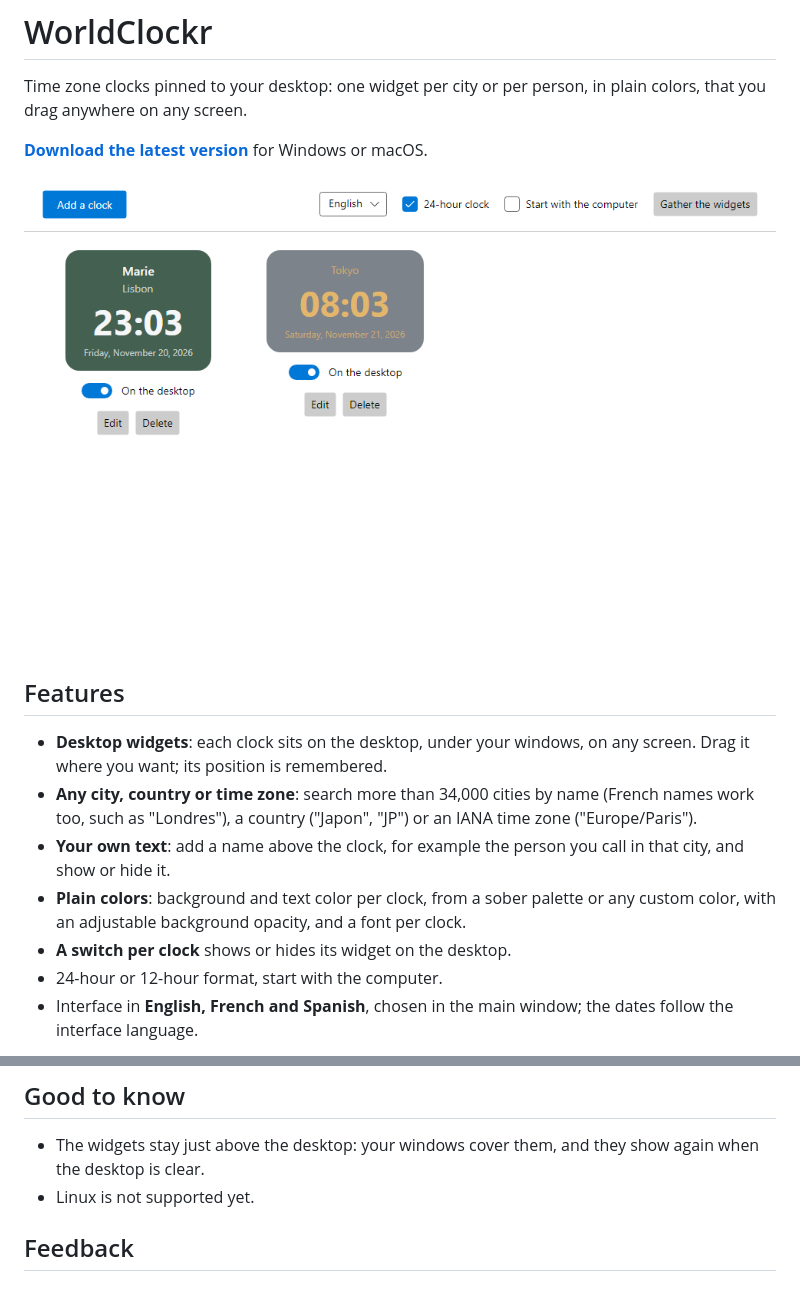
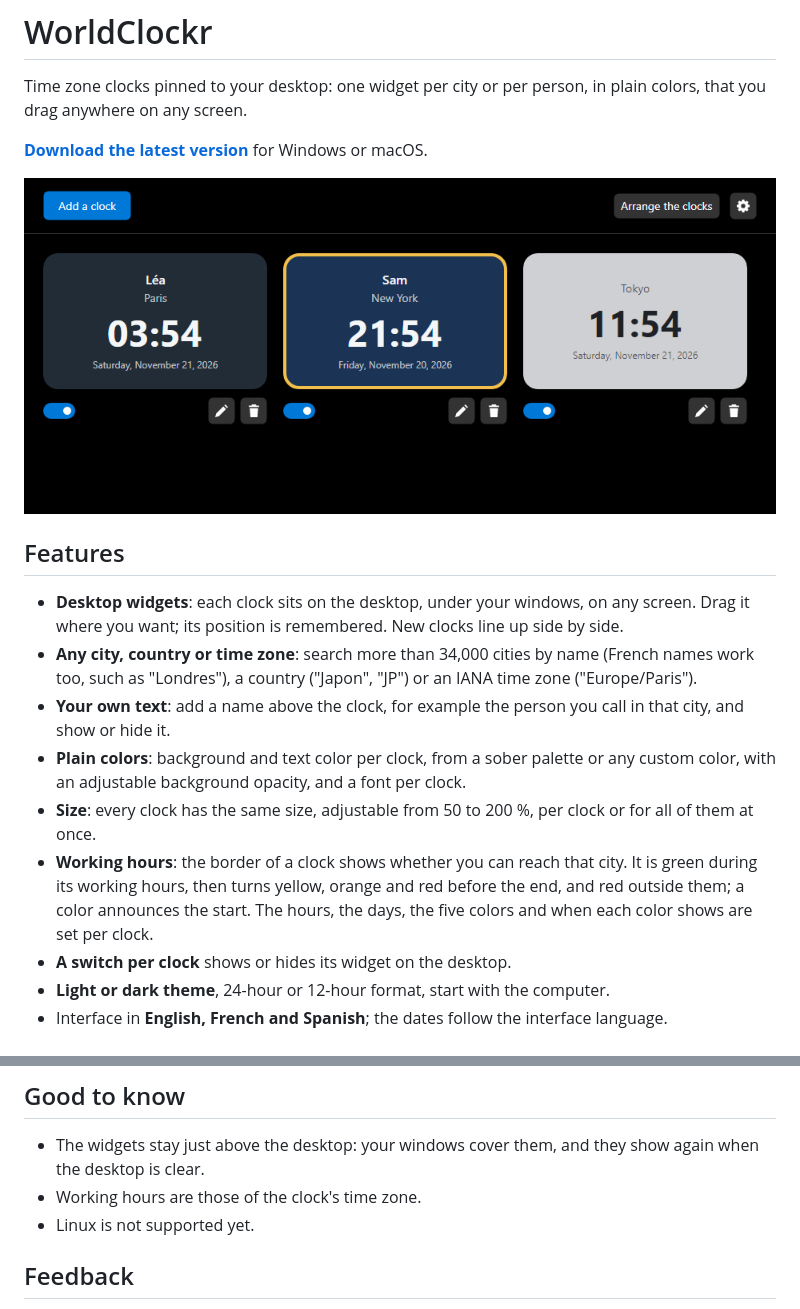
Before and after one commit to nicolasdev/worldclockr-releases, a Markdown page: README.md, 2 parts joined by grey strips. GitHub-like rendering; pictures changed too: images/worldclockr-dark.png (added), images/worldclockr-light.png.

```diff
--- a/README.md
+++ b/README.md
@@ -4,15 +4,17 @@ Time zone clocks pinned to your desktop: one widget per city or per person, in p
 
 **[Download the latest version](https://github.com/nicolasdev/worldclockr-releases/releases/latest)** for Windows or macOS.
 
-![WorldClockr with three clocks, light theme](images/worldclockr-light.png)
+![WorldClockr with three clocks, dark theme](images/worldclockr-dark.png)
 
 ## Features
 
-- **Desktop widgets**: each clock sits on the desktop, under your windows, on any screen. Drag it where you want; its position is remembered.
+- **Desktop widgets**: each clock sits on the desktop, under your windows, on any screen. Drag it where you want; its position is remembered. New clocks line up side by side.
 - **Any city, country or time zone**: search more than 34,000 cities by name (French names work too, such as "Londres"), a country ("Japon", "JP") or an IANA time zone ("Europe/Paris").
 - **Your own text**: add a name above the clock, for example the person you call in that city, and show or hide it.
 - **Plain colors**: background and text color per clock, from a sober palette or any custom color, with an adjustable background opacity, and a font per clock.
+- **Size**: every clock has the same size, adjustable from 50 to 200 %, per clock or for all of them at once.
+- **Working hours**: the border of a clock shows whether you can reach that city. It is green during its working hours, then turns yellow, orange and red before the end, and red outside them; a color announces the start. The hours, the days, the five colors and when each color shows are set per clock.
 - **A switch per clock** shows or hides its widget on the desktop.
-- 24-hour or 12-hour format, start with the computer.
-- Interface in **English, French and Spanish**, chosen in the main window; the dates follow the interface language.
+- **Light or dark theme**, 24-hour or 12-hour format, start with the computer.
+- Interface in **English, French and Spanish**; the dates follow the interface language.
 
@@ -55,6 +62,7 @@ WorldClockr runs on your computer and sends nothing over the network. Its settin
 ## Good to know
 
 - The widgets stay just above the desktop: your windows cover them, and they show again when the desktop is clear.
+- Working hours are those of the clock's time zone.
 - Linux is not supported yet.
 
 ## Feedback
```
Also changed, not shown: other parts of README.md (+10 -5 lines), images/worldclockr-editor.png.
